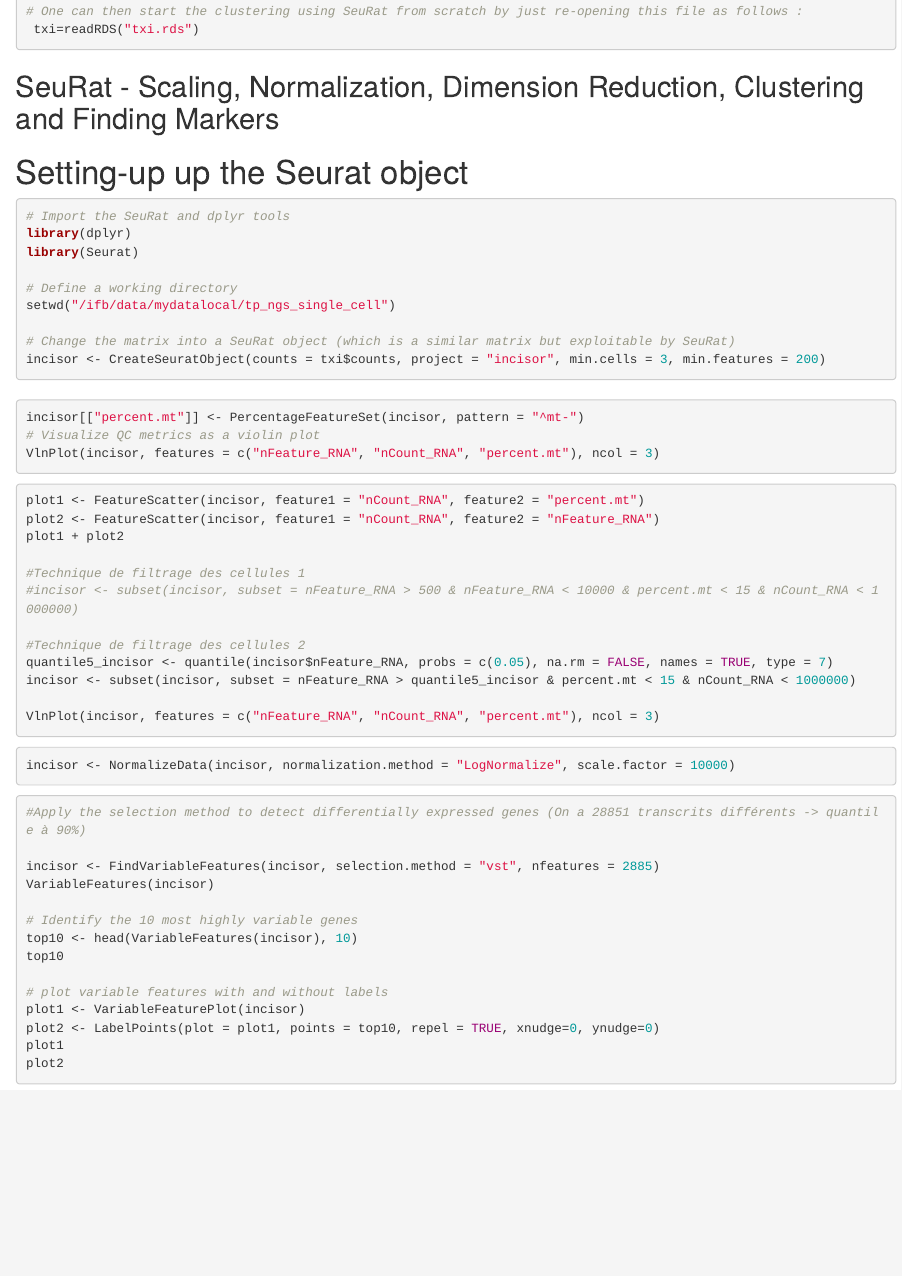
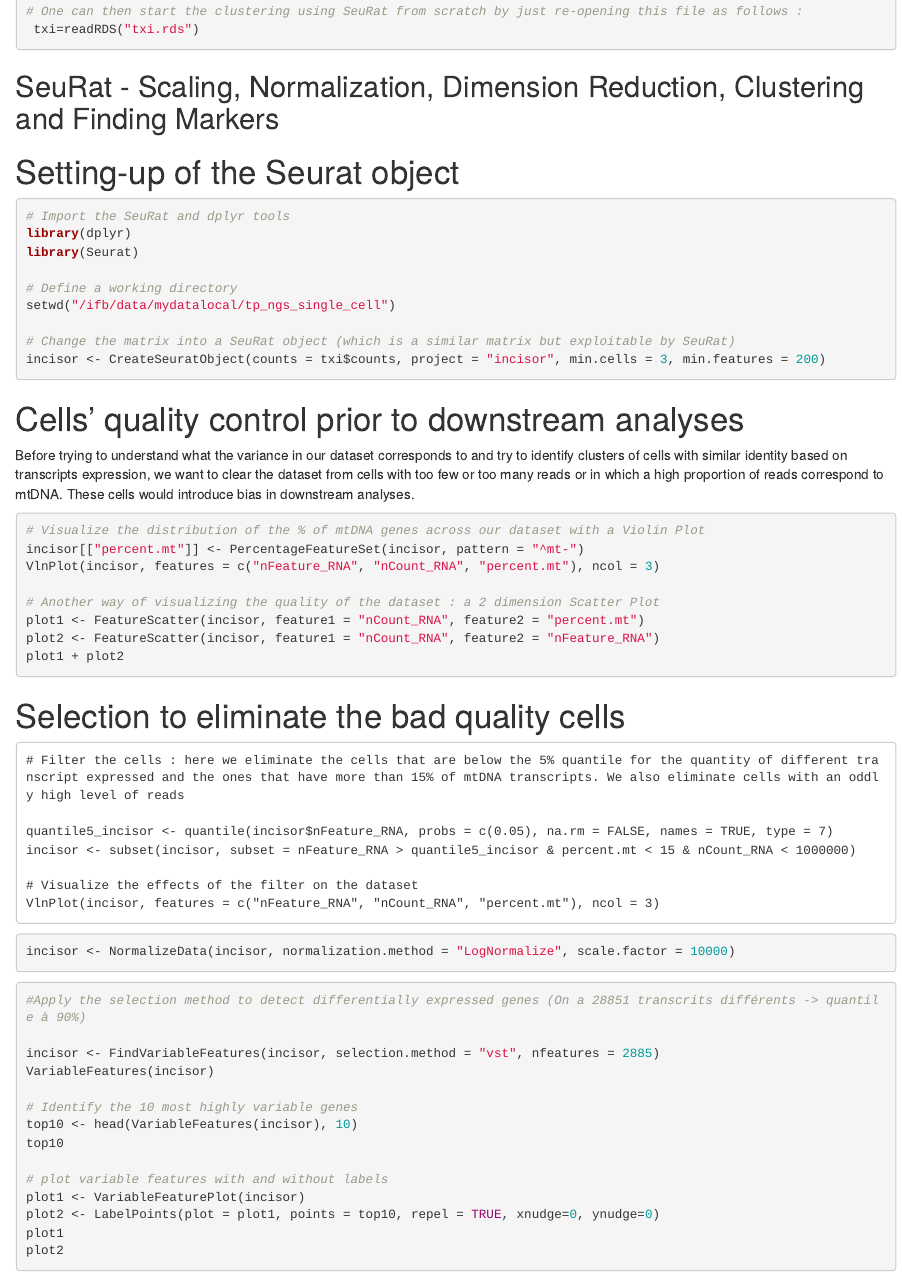
Before and after one commit to guiseuzaret/tp_ngs_single_cell, an R Markdown document (TP NGS single cell Part 2.Rmd): the page in a window 1100 px wide, from 1110 px down. Rendered offline with R 4.5, knitr and Pandoc, with nearby package versions.

Commit message:
Update TP NGS single cell Part 2.Rmd

````diff
--- a/TP NGS single cell Part 2.Rmd
+++ b/TP NGS single cell Part 2.Rmd
@@ -64,8 +64,10 @@
 
 ## SeuRat - Scaling, Normalization, Dimension Reduction, Clustering and Finding Markers
 
-# Setting-up up the Seurat object
+# Setting-up of the Seurat object
+
 ```{r Seurat, eval=F, echo=T}
+
 # Import the SeuRat and dplyr tools
 library(dplyr)
 library(Seurat)
@@ -77,30 +79,34 @@
 incisor <- CreateSeuratObject(counts = txi$counts, project = "incisor", min.cells = 3, min.features = 200)
 
 ```
-#
 
-```{r ADNmt, eval=FALSE}
+# Cells' quality control prior to downstream analyses
+Before trying to understand what the variance in our dataset corresponds to and try to identify clusters of cells with similar identity based on transcripts expression, we want to clear the dataset from cells with too few or too many reads or in which a high proportion of reads correspond to mtDNA. These cells would introduce bias in downstream analyses.
+
+```{r Features representation, eval=F, echo=T}
+
+# Visualize the distribution of the % of mtDNA genes across our dataset with a Violin Plot
 incisor[["percent.mt"]] <- PercentageFeatureSet(incisor, pattern = "^mt-")
-# Visualize QC metrics as a violin plot
 VlnPlot(incisor, features = c("nFeature_RNA", "nCount_RNA", "percent.mt"), ncol = 3)
 
-```
-
-
-```{r filter, eval=FALSE}
+# Another way of visualizing the quality of the dataset : a 2 dimension Scatter Plot
 plot1 <- FeatureScatter(incisor, feature1 = "nCount_RNA", feature2 = "percent.mt")
 plot2 <- FeatureScatter(incisor, feature1 = "nCount_RNA", feature2 = "nFeature_RNA")
 plot1 + plot2
 
-#Technique de filtrage des cellules 1
-#incisor <- subset(incisor, subset = nFeature_RNA > 500 & nFeature_RNA < 10000 & percent.mt < 15 & nCount_RNA < 1000000)
+```
+# Selection to eliminate the bad quality cells
 
-#Technique de filtrage des cellules 2
+```
+# Filter the cells : here we eliminate the cells that are below the 5% quantile for the quantity of different transcript expressed and the ones that have more than 15% of mtDNA transcripts. We also eliminate cells with an oddly high level of reads
+
 quantile5_incisor <- quantile(incisor$nFeature_RNA, probs = c(0.05), na.rm = FALSE, names = TRUE, type = 7)
 incisor <- subset(incisor, subset = nFeature_RNA > quantile5_incisor & percent.mt < 15 & nCount_RNA < 1000000)
 
+# Visualize the effects of the filter on the dataset
 VlnPlot(incisor, features = c("nFeature_RNA", "nCount_RNA", "percent.mt"), ncol = 3)
 ```
+
 
 ```{r Normalization, eval=FALSE}
 incisor <- NormalizeData(incisor, normalization.method = "LogNormalize", scale.factor = 10000)
````
